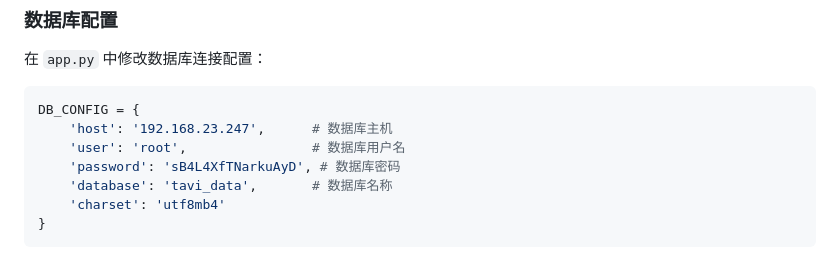
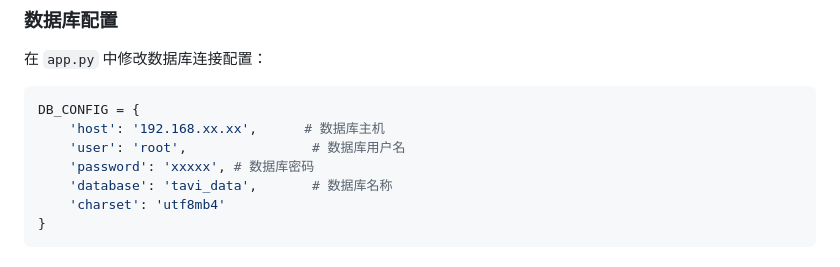
Before and after one commit to MaulbeereR/TAVI_Pre, a Markdown page: README.md, the part around the change. Drawn GitHub-style.

Commit message:
0617_隐去md隐私信息

````diff
--- a/README.md
+++ b/README.md
@@ -68,9 +68,9 @@ TAVI智能分析系统是一个基于Web的医疗数据分析平台，用于TAVI
 
 ```python
 DB_CONFIG = {
-    'host': '192.168.23.247',      # 数据库主机
+    'host': '192.168.xx.xx',      # 数据库主机
     'user': 'root',                # 数据库用户名
-    'password': 'sB4L4XfTNarkuAyD', # 数据库密码
+    'password': 'xxxxx', # 数据库密码
     'database': 'tavi_data',       # 数据库名称
     'charset': 'utf8mb4'
 }
````
